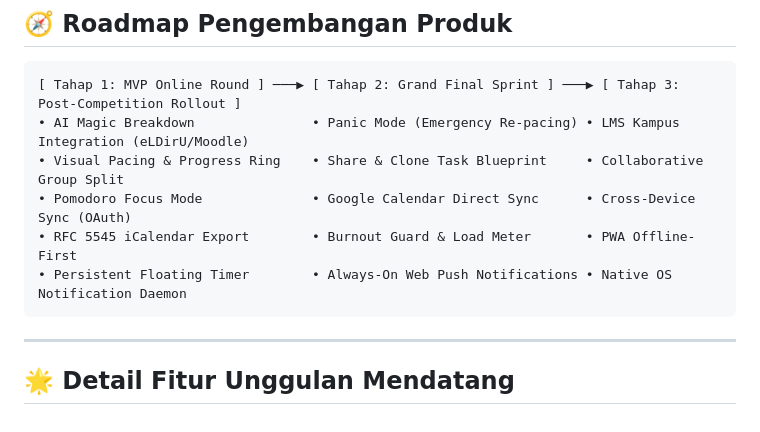
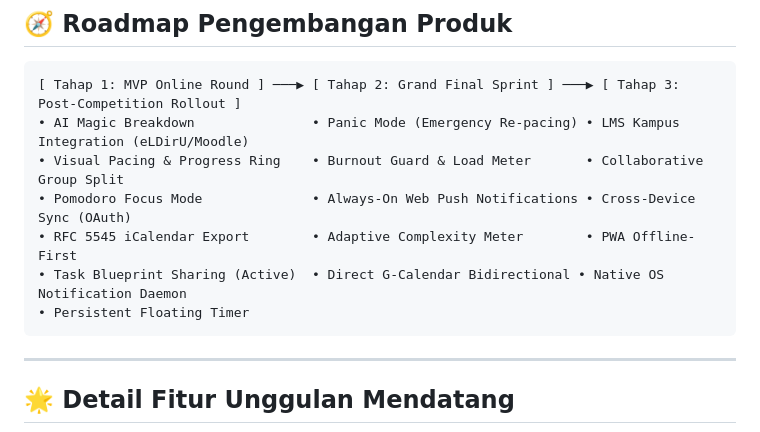
Before and after one commit to najmifaza/KilasTugas_SIFest_KmHarkatNegri_JadiH-1, a Markdown page: docs/FUTURE.md, the part around one of its changes. Drawn GitHub-style.

````diff
--- a/docs/FUTURE.md
+++ b/docs/FUTURE.md
@@ -11,10 +11,11 @@
 ```
 [ Tahap 1: MVP Online Round ] ───▶ [ Tahap 2: Grand Final Sprint ] ───▶ [ Tahap 3: Post-Competition Rollout ]
 • AI Magic Breakdown               • Panic Mode (Emergency Re-pacing) • LMS Kampus Integration (eLDirU/Moodle)
-• Visual Pacing & Progress Ring    • Share & Clone Task Blueprint     • Collaborative Group Split
-• Pomodoro Focus Mode              • Google Calendar Direct Sync      • Cross-Device Sync (OAuth)
-• RFC 5545 iCalendar Export        • Burnout Guard & Load Meter       • PWA Offline-First
-• Persistent Floating Timer        • Always-On Web Push Notifications • Native OS Notification Daemon
+• Visual Pacing & Progress Ring    • Burnout Guard & Load Meter       • Collaborative Group Split
+• Pomodoro Focus Mode              • Always-On Web Push Notifications • Cross-Device Sync (OAuth)
+• RFC 5545 iCalendar Export        • Adaptive Complexity Meter        • PWA Offline-First
+• Task Blueprint Sharing (Active)  • Direct G-Calendar Bidirectional • Native OS Notification Daemon
+• Persistent Floating Timer
 ```
 
 ---
````
Also changed, not shown: other parts of docs/FUTURE.md (+5 -13 lines).
